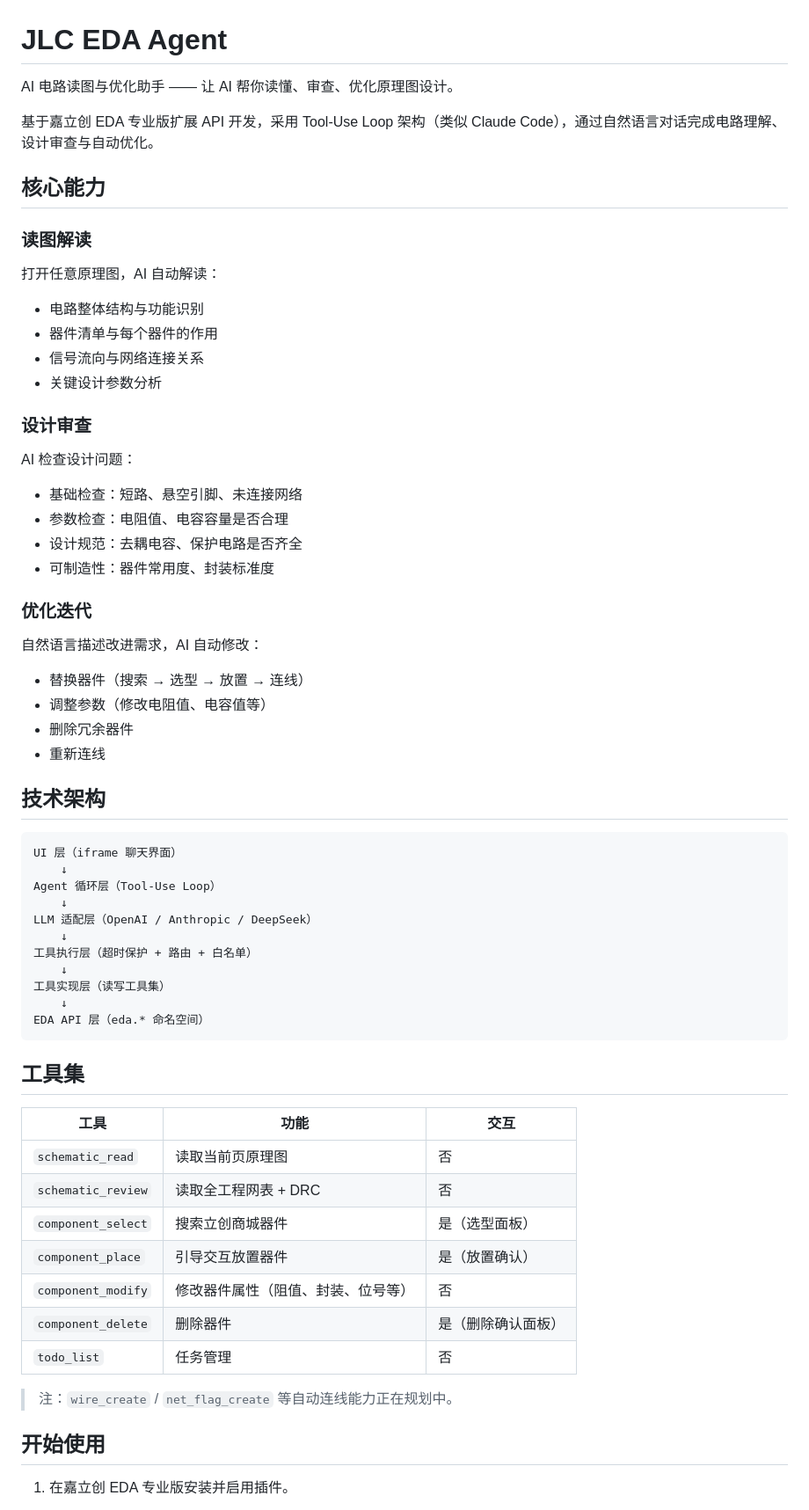
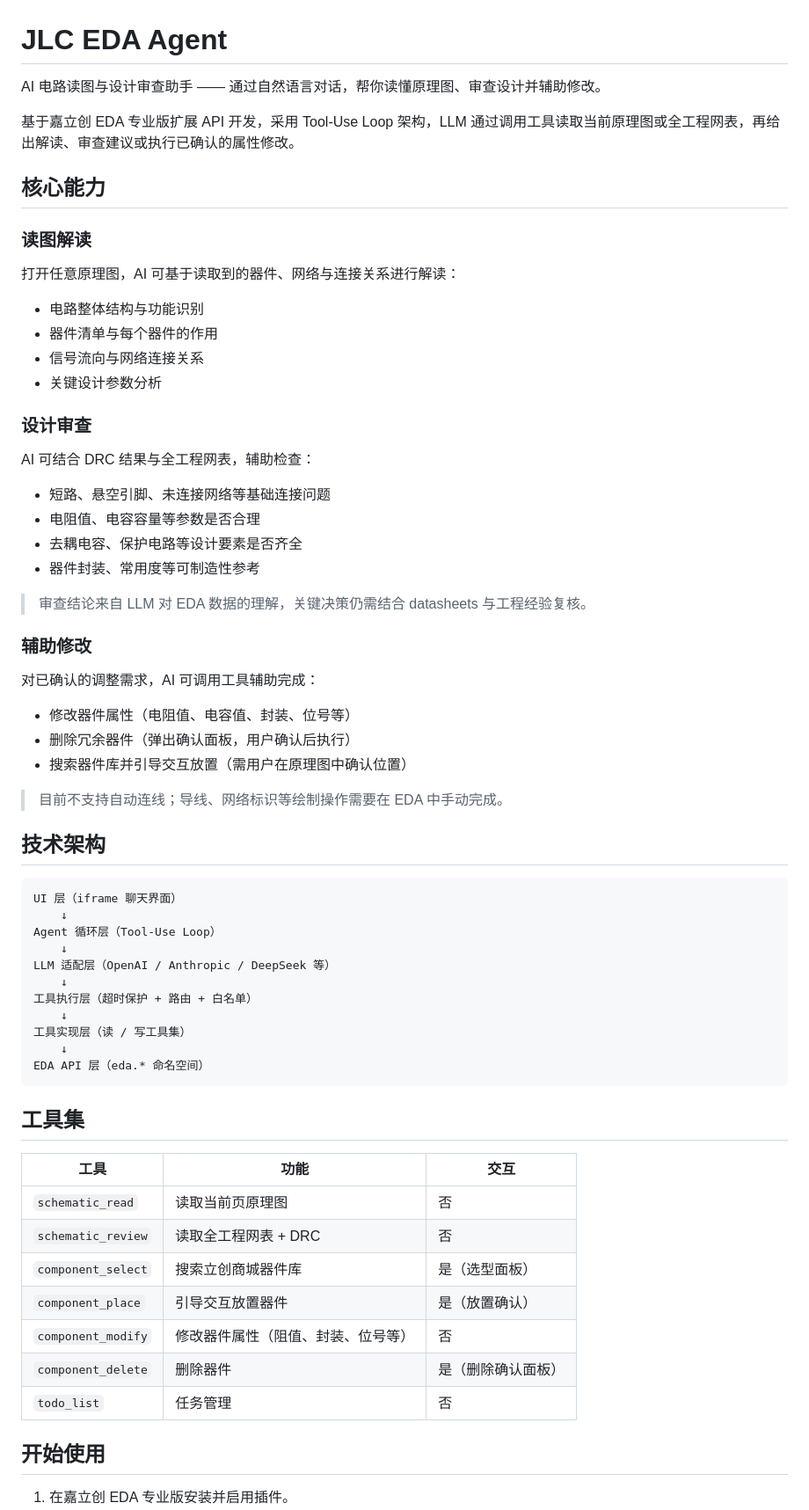
Before and after one commit to metrogg/jlc-eda-agent, a Markdown page: README.md, the part around the change. Shown at 88% size. GitHub-like rendering.

Commit message:
docs: 校准 README 描述，避免夸大未实现能力
- 将定位从“读图与优化助手”改为“读图与设计审查助手”
- 删除“自动修改”“自动优化”“重新连线”等未实现或半实现描述
- 明确 component_modify / component_delete / component_place 的实际交互方式
- 补充“关键决策仍需人工复核”与“暂不支持自动连线”的说明

````diff
--- a/README.md
+++ b/README.md
@@ -1,31 +1,40 @@
 # JLC EDA Agent
 
-AI 电路读图与优化助手 —— 让 AI 帮你读懂、审查、优化原理图设计。
+AI 电路读图与设计审查助手 —— 通过自然语言对话，帮你读懂原理图、审查设计并辅助修改。
 
-基于嘉立创 EDA 专业版扩展 API 开发，采用 Tool-Use Loop 架构（类似 Claude Code），通过自然语言对话完成电路理解、设计审查与自动优化。
+基于嘉立创 EDA 专业版扩展 API 开发，采用 Tool-Use Loop 架构，LLM 通过调用工具读取当前原理图或全工程网表，再给出解读、审查建议或执行已确认的属性修改。
 
 ## 核心能力
 
 ### 读图解读
-打开任意原理图，AI 自动解读：
+
+打开任意原理图，AI 可基于读取到的器件、网络与连接关系进行解读：
+
 - 电路整体结构与功能识别
 - 器件清单与每个器件的作用
 - 信号流向与网络连接关系
 - 关键设计参数分析
 
 ### 设计审查
-AI 检查设计问题：
-- 基础检查：短路、悬空引脚、未连接网络
-- 参数检查：电阻值、电容容量是否合理
-- 设计规范：去耦电容、保护电路是否齐全
-- 可制造性：器件常用度、封装标准度
 
-### 优化迭代
-自然语言描述改进需求，AI 自动修改：
-- 替换器件（搜索 → 选型 → 放置 → 连线）
-- 调整参数（修改电阻值、电容值等）
-- 删除冗余器件
-- 重新连线
+AI 可结合 DRC 结果与全工程网表，辅助检查：
+
+- 短路、悬空引脚、未连接网络等基础连接问题
+- 电阻值、电容容量等参数是否合理
+- 去耦电容、保护电路等设计要素是否齐全
+- 器件封装、常用度等可制造性参考
+
+> 审查结论来自 LLM 对 EDA 数据的理解，关键决策仍需结合 datasheets 与工程经验复核。
+
+### 辅助修改
+
+对已确认的调整需求，AI 可调用工具辅助完成：
+
+- 修改器件属性（电阻值、电容值、封装、位号等）
+- 删除冗余器件（弹出确认面板，用户确认后执行）
+- 搜索器件库并引导交互放置（需用户在原理图中确认位置）
+
+> 目前不支持自动连线；导线、网络标识等绘制操作需要在 EDA 中手动完成。
 
 ## 技术架构
 
@@ -34,11 +43,11 @@ UI 层（iframe 聊天界面）
     ↓
 Agent 循环层（Tool-Use Loop）
     ↓
-LLM 适配层（OpenAI / Anthropic / DeepSeek）
+LLM 适配层（OpenAI / Anthropic / DeepSeek 等）
     ↓
 工具执行层（超时保护 + 路由 + 白名单）
     ↓
-工具实现层（读写工具集）
+工具实现层（读 / 写工具集）
     ↓
 EDA API 层（eda.* 命名空间）
 ```
@@ -49,13 +58,11 @@ EDA API 层（eda.* 命名空间）
 |------|------|------|
 | `schematic_read` | 读取当前页原理图 | 否 |
 | `schematic_review` | 读取全工程网表 + DRC | 否 |
-| `component_select` | 搜索立创商城器件 | 是（选型面板） |
+| `component_select` | 搜索立创商城器件库 | 是（选型面板） |
 | `component_place` | 引导交互放置器件 | 是（放置确认） |
 | `component_modify` | 修改器件属性（阻值、封装、位号等） | 否 |
 | `component_delete` | 删除器件 | 是（删除确认面板） |
 | `todo_list` | 任务管理 | 否 |
-
-> 注：`wire_create` / `net_flag_create` 等自动连线能力正在规划中。
 
 ## 开始使用
 
````
